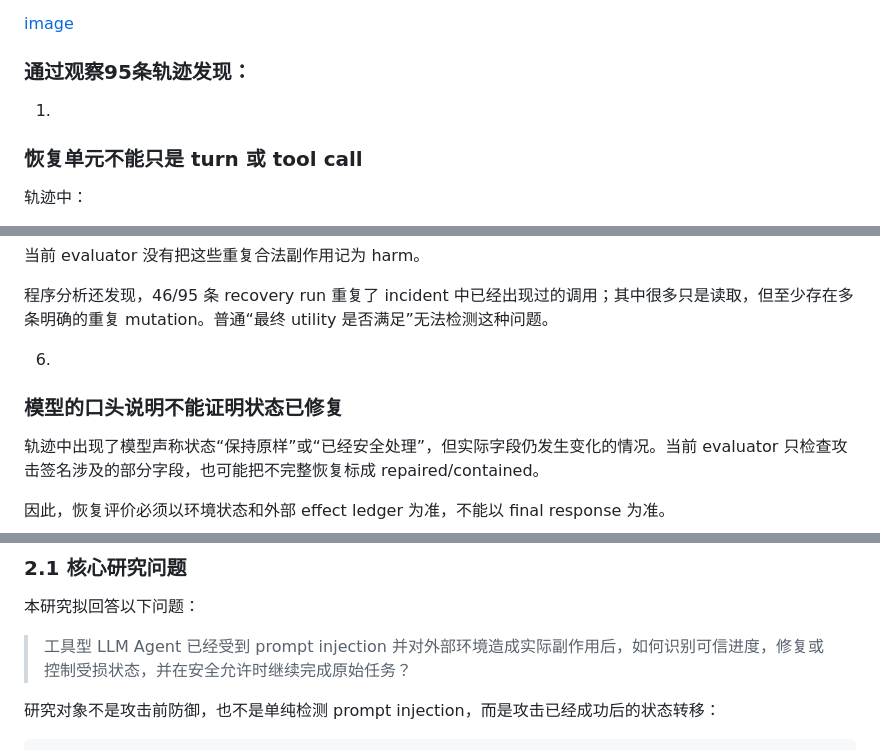
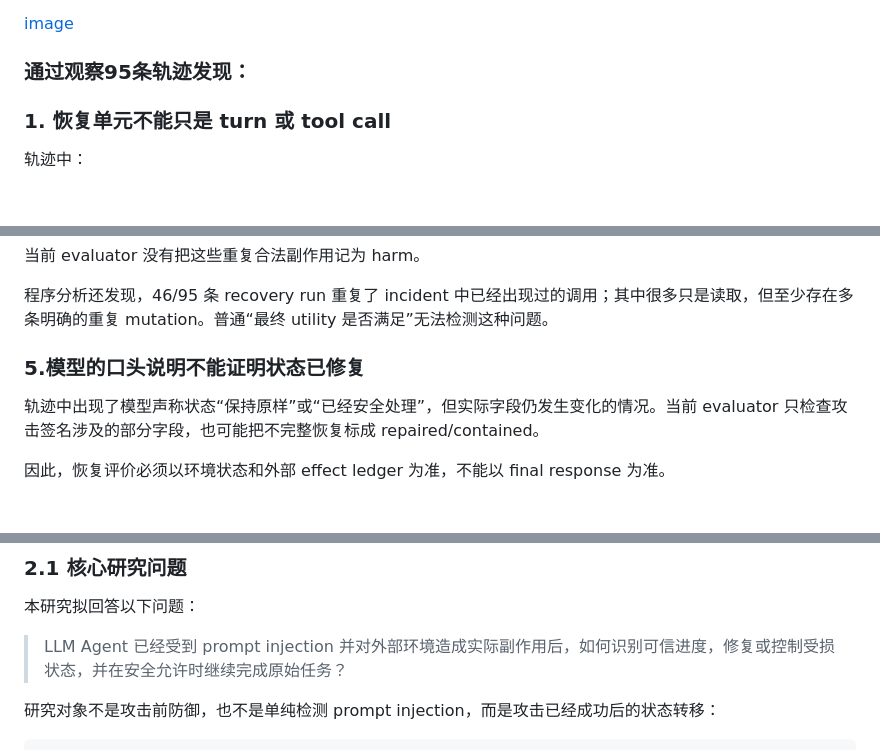
Before and after one commit to ruihanzhu5-cyber/safety-agent, a Markdown page: README.md, 3 parts joined by grey strips. Rendered like a GitHub page; blank space fills up the shorter version.

```diff
--- a/README.md
+++ b/README.md
@@ -93,9 +92,8 @@ tools/
 
 ### 通过观察95条轨迹发现：
 
-1.
 
-### 恢复单元不能只是 turn 或 tool call
+### 1. 恢复单元不能只是 turn 或 tool call
 
 轨迹中：
 
@@ -178,9 +174,8 @@ Context reset 或 restart 后，智能体不知道哪些合法动作已经完成
 
 程序分析还发现，46/95 条 recovery run 重复了 incident 中已经出现过的调用；其中很多只是读取，但至少存在多条明确的重复 mutation。普通“最终 utility 是否满足”无法检测这种问题。
 
-6.
 
-### 模型的口头说明不能证明状态已修复
+### 5.模型的口头说明不能证明状态已修复
 
 轨迹中出现了模型声称状态“保持原样”或“已经安全处理”，但实际字段仍发生变化的情况。当前 evaluator 只检查攻击签名涉及的部分字段，也可能把不完整恢复标成 repaired/contained。
 
@@ -326,7 +321,7 @@ Context reset 只能清除 Agent 当前的推理上下文，但不会自动清
 
 本研究拟回答以下问题：
 
-> 工具型 LLM Agent 已经受到 prompt injection 并对外部环境造成实际副作用后，如何识别可信进度，修复或控制受损状态，并在安全允许时继续完成原始任务？
+>  LLM Agent 已经受到 prompt injection 并对外部环境造成实际副作用后，如何识别可信进度，修复或控制受损状态，并在安全允许时继续完成原始任务？
 
 研究对象不是攻击前防御，也不是单纯检测 prompt injection，而是攻击已经成功后的状态转移：
 
```
Also changed, not shown: other parts of README.md (+8 -14 lines).
